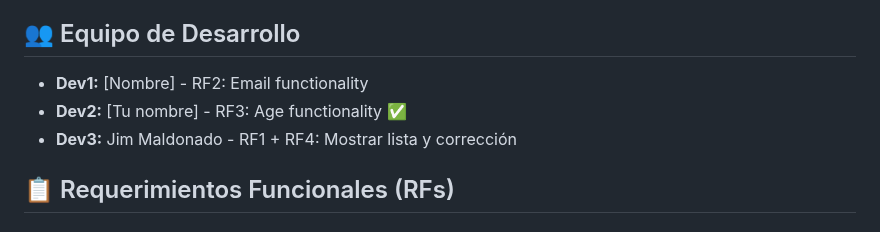
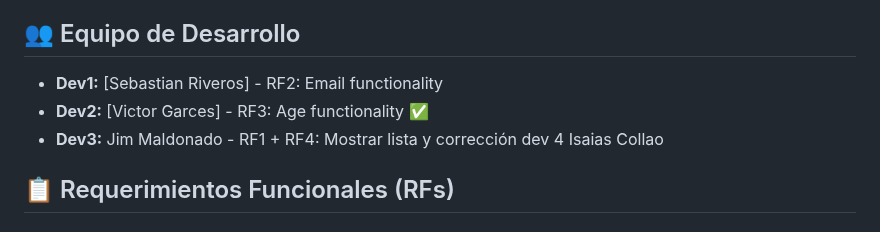
Before and after one commit to SriverosGit/Proyecto_CocaColitaSA, a Markdown page: README.md, the part around the change. Drawn GitHub-style.

```diff
--- a/README.md
+++ b/README.md
@@ -7,9 +7,10 @@
 
 ## 👥 Equipo de Desarrollo
 
-- **Dev1:** [Nombre] - RF2: Email functionality
-- **Dev2:** [Tu nombre] - RF3: Age functionality ✅
+- **Dev1:** [Sebastian Riveros] - RF2: Email functionality
+- **Dev2:** [Victor Garces] - RF3: Age functionality ✅
 - **Dev3:** Jim Maldonado - RF1 + RF4: Mostrar lista y corrección
+dev 4 Isaias Collao
 
 ## 📋 Requerimientos Funcionales (RFs)
 
```
